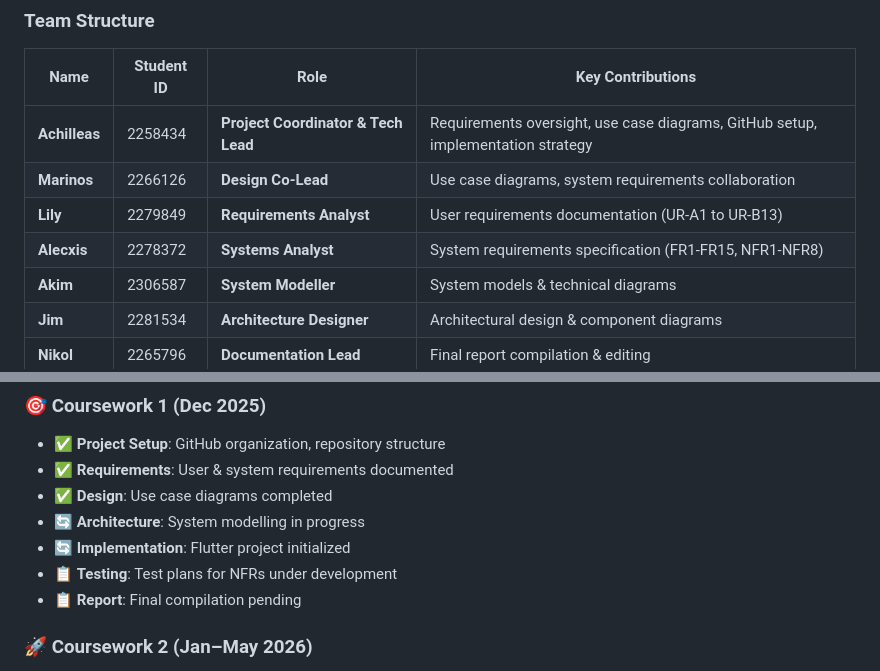
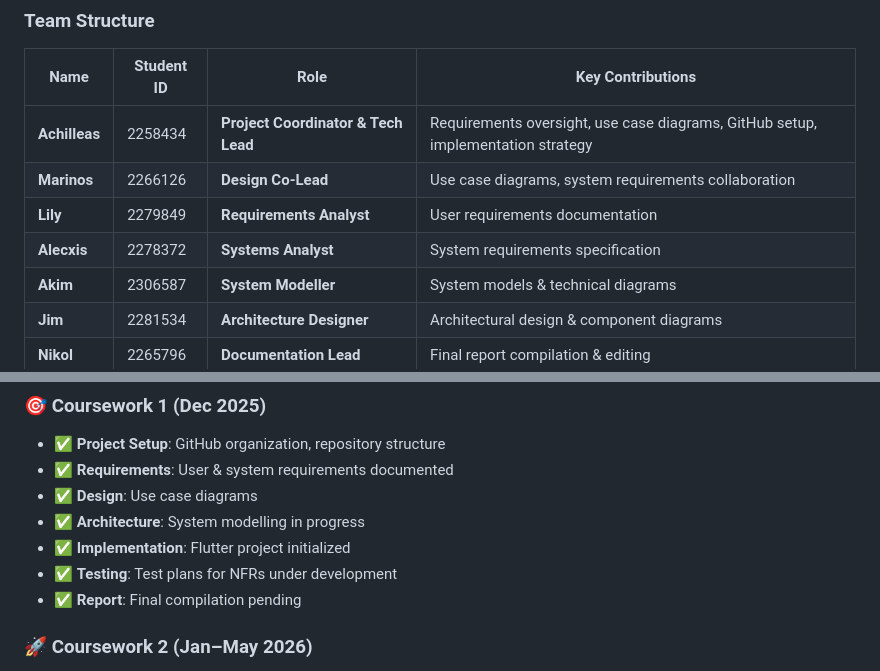
Before and after one commit to UniSpheree/unisphere-app, a Markdown page: README.md, 2 parts joined by grey strips. Drawn GitHub-style.

Commit message:
fix: correct tasks and completed tasks

```diff
--- a/README.md
+++ b/README.md
@@ -252,8 +252,8 @@ dart format lib/
 | ------------- | ---------- | ----------------------------------- | -------------------------------------------------------------------------------- |
 | **Achilleas** | 2258434    | **Project Coordinator & Tech Lead** | Requirements oversight, use case diagrams, GitHub setup, implementation strategy |
 | **Marinos**   | 2266126    | **Design Co-Lead**                  | Use case diagrams, system requirements collaboration                             |
-| **Lily**      | 2279849    | **Requirements Analyst**            | User requirements documentation (UR-A1 to UR-B13)                                |
-| **Alecxis**   | 2278372    | **Systems Analyst**                 | System requirements specification (FR1-FR15, NFR1-NFR8)                          |
+| **Lily**      | 2279849    | **Requirements Analyst**            | User requirements documentation                                |
+| **Alecxis**   | 2278372    | **Systems Analyst**                 | System requirements specification                        |
 | **Akim**      | 2306587    | **System Modeller**                 | System models & technical diagrams                                               |
 | **Jim**       | 2281534    | **Architecture Designer**           | Architectural design & component diagrams                                        |
 | **Nikol**     | 2265796    | **Documentation Lead**              | Final report compilation & editing                                               |
@@ -304,11 +304,11 @@ dart format lib/
 
 - ✅ **Project Setup**: GitHub organization, repository structure
 - ✅ **Requirements**: User & system requirements documented
-- ✅ **Design**: Use case diagrams completed
-- 🔄 **Architecture**: System modelling in progress
-- 🔄 **Implementation**: Flutter project initialized
-- 📋 **Testing**: Test plans for NFRs under development
-- 📋 **Report**: Final compilation pending
+- ✅ **Design**: Use case diagrams
+- ✅ **Architecture**: System modelling in progress
+- ✅ **Implementation**: Flutter project initialized
+- ✅ **Testing**: Test plans for NFRs under development
+- ✅ **Report**: Final compilation pending
 
 ### 🚀 Coursework 2 (Jan–May 2026)
 
```
